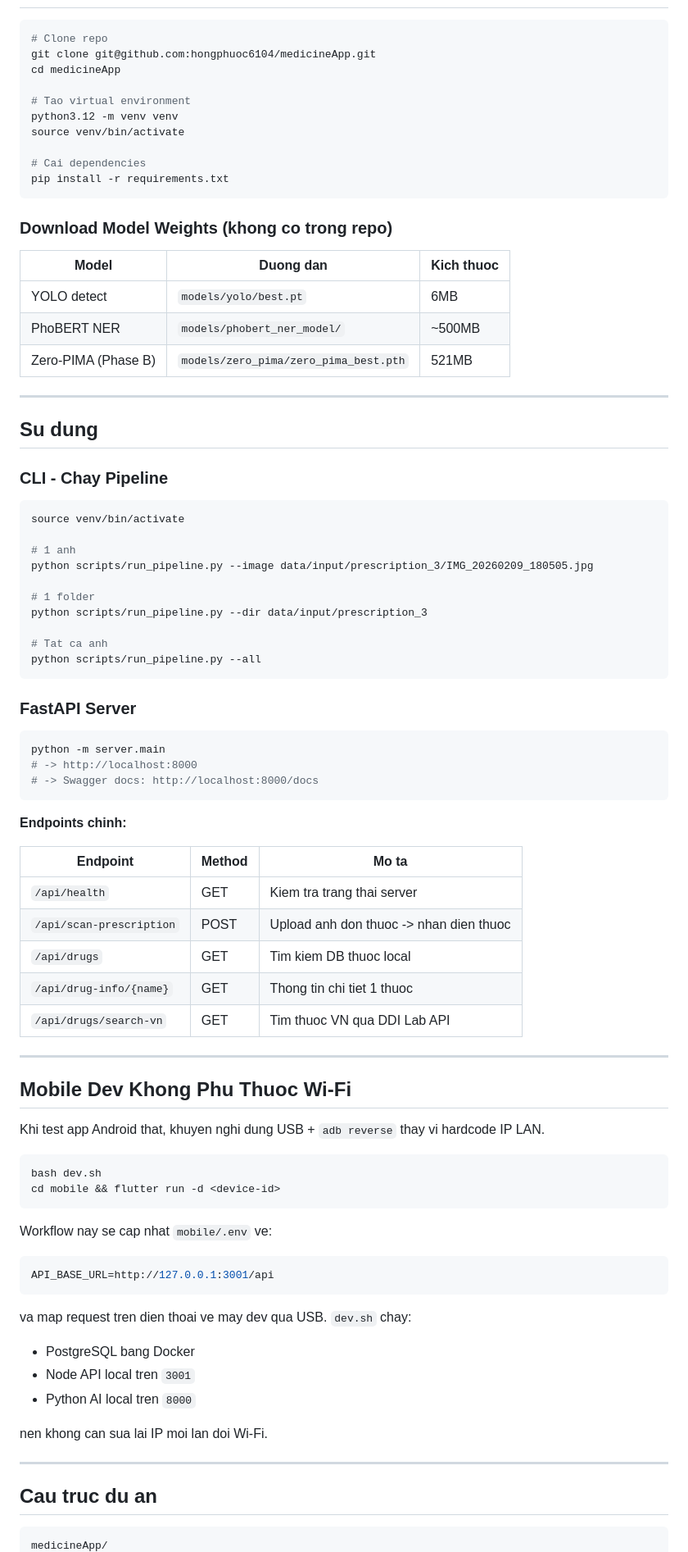
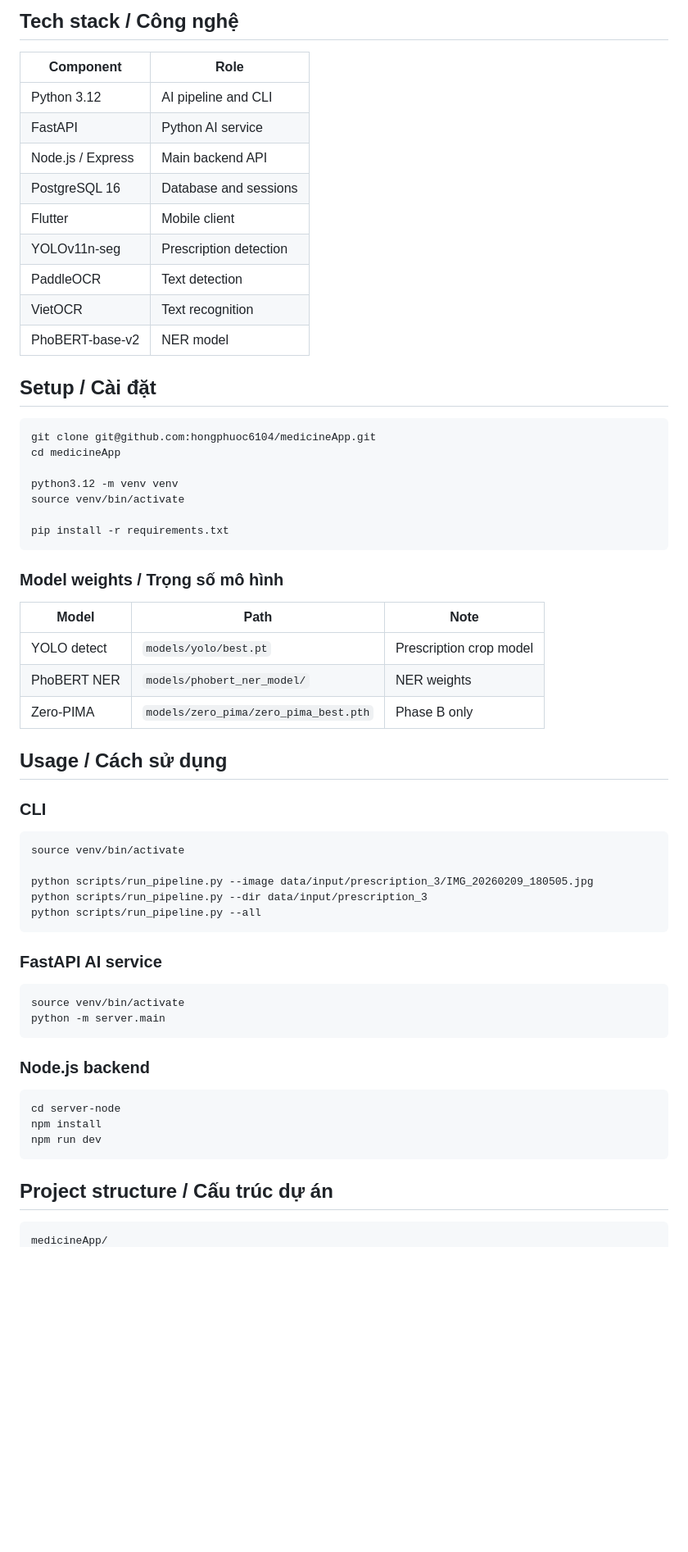
Before and after one commit to hongphuoc6104/medicineApp, a Markdown page: README.md, the part around one of its changes. Shown at 82% size. GitHub-like rendering; blank space fills up the shorter version.

Commit message:
docs(readme): make intro bilingual and concise

````diff
--- a/README.md
+++ b/README.md
@@ -33,90 +53,65 @@ Anh don thuoc
+## Tech stack / Công nghệ
+
+| Component | Role |
+|---|---|
+| Python 3.12 | AI pipeline and CLI |
+| FastAPI | Python AI service |
+| Node.js / Express | Main backend API |
+| PostgreSQL 16 | Database and sessions |
+| Flutter | Mobile client |
+| YOLOv11n-seg | Prescription detection |
+| PaddleOCR | Text detection |
+| VietOCR | Text recognition |
+| PhoBERT-base-v2 | NER model |
+
+## Setup / Cài đặt
 
 ```bash
-# Clone repo
 git clone git@github.com:hongphuoc6104/medicineApp.git
 cd medicineApp
 
-# Tao virtual environment
 python3.12 -m venv venv
 source venv/bin/activate
 
-# Cai dependencies
 pip install -r requirements.txt
 ```
 
-### Download Model Weights (khong co trong repo)
+### Model weights / Trọng số mô hình
 
-| Model | Duong dan | Kich thuoc |
-|-------|----------|-----------|
-| YOLO detect | `models/yolo/best.pt` | 6MB |
-| PhoBERT NER | `models/phobert_ner_model/` | ~500MB |
-| Zero-PIMA (Phase B) | `models/zero_pima/zero_pima_best.pth` | 521MB |
+| Model | Path | Note |
+|---|---|---|
+| YOLO detect | `models/yolo/best.pt` | Prescription crop model |
+| PhoBERT NER | `models/phobert_ner_model/` | NER weights |
+| Zero-PIMA | `models/zero_pima/zero_pima_best.pth` | Phase B only |
 
----
+## Usage / Cách sử dụng
 
-## Su dung
-
-### CLI - Chay Pipeline
+### CLI
 
 ```bash
 source venv/bin/activate
 
-# 1 anh
 python scripts/run_pipeline.py --image data/input/prescription_3/IMG_20260209_180505.jpg
-
-# 1 folder
 python scripts/run_pipeline.py --dir data/input/prescription_3
-
-# Tat ca anh
 python scripts/run_pipeline.py --all
 ```
 
-### FastAPI Server
+### FastAPI AI service
 
 ```bash
+source venv/bin/activate
 python -m server.main
-# -> http://localhost:8000
-# -> Swagger docs: http://localhost:8000/docs
 ```
 
-**Endpoints chinh:**
-
-| Endpoint | Method | Mo ta |
-|----------|--------|-------|
-| `/api/health` | GET | Kiem tra trang thai server |
-| `/api/scan-prescription` | POST | Upload anh don thuoc -> nhan dien thuoc |
-| `/api/drugs` | GET | Tim kiem DB thuoc local |
-| `/api/drug-info/{name}` | GET | Thong tin chi tiet 1 thuoc |
-| `/api/drugs/search-vn` | GET | Tim thuoc VN qua DDI Lab API |
-
----
-
-## Mobile Dev Khong Phu Thuoc Wi-Fi
-
-Khi test app Android that, khuyen nghi dung USB + `adb reverse` thay vi hardcode IP LAN.
+### Node.js backend
 
 ```bash
-bash dev.sh
-cd mobile && flutter run -d <device-id>
+cd server-node
+npm install
+npm run dev
 ```
 
-Workflow nay se cap nhat `mobile/.env` ve:
-
-```bash
-API_BASE_URL=http://127.0.0.1:3001/api
-```
-
-va map request tren dien thoai ve may dev qua USB. `dev.sh` chay:
-
-- PostgreSQL bang Docker
-- Node API local tren `3001`
-- Python AI local tren `8000`
-
-nen khong can sua lai IP moi lan doi Wi-Fi.
-
----
-
-## Cau truc du an
+## Project structure / Cấu trúc dự án
 
 ```
 medicineApp/
````
Also changed, not shown: other parts of README.md (+51 -75 lines).
